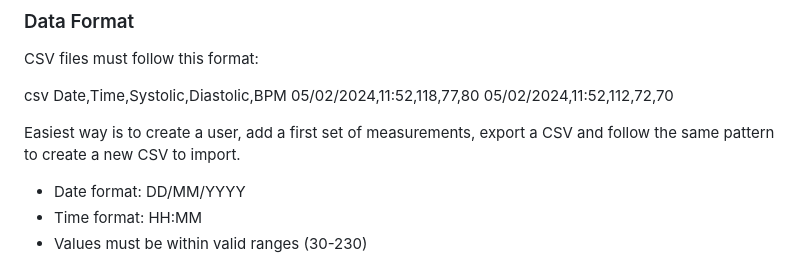
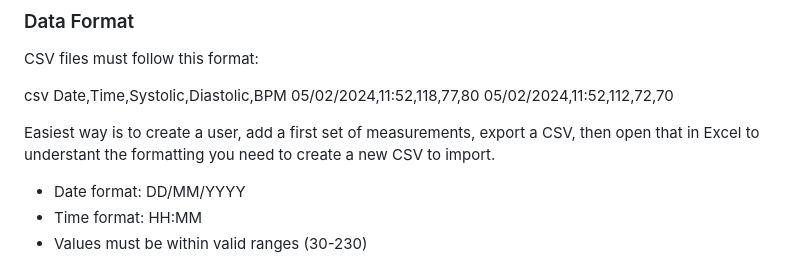
Before and after one commit to BuggyPasta/BloodPressureTracker, a Markdown page: README.md, the part around the change. Rendered like a GitHub page.

```diff
--- a/README.md
+++ b/README.md
@@ -55,7 +55,7 @@ Date,Time,Systolic,Diastolic,BPM
 05/02/2024,11:52,118,77,80
 05/02/2024,11:52,112,72,70
 
-Easiest way is to create a user, add a first set of measurements, export a CSV and follow the same pattern to create a new CSV to import.
+Easiest way is to create a user, add a first set of measurements, export a CSV, then open that in Excel to understant the formatting you need to create a new CSV to import.
 
 - Date format: DD/MM/YYYY
 - Time format: HH:MM
```
